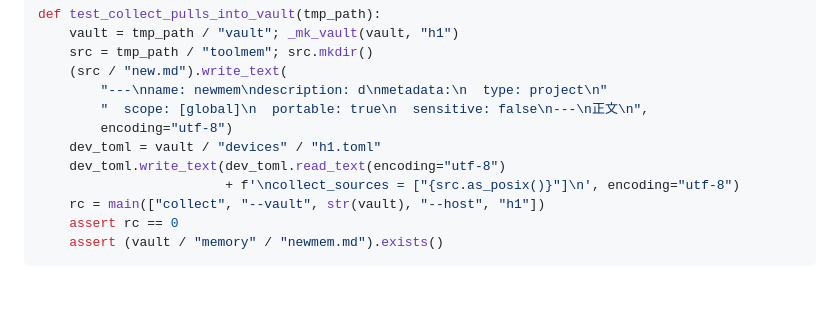
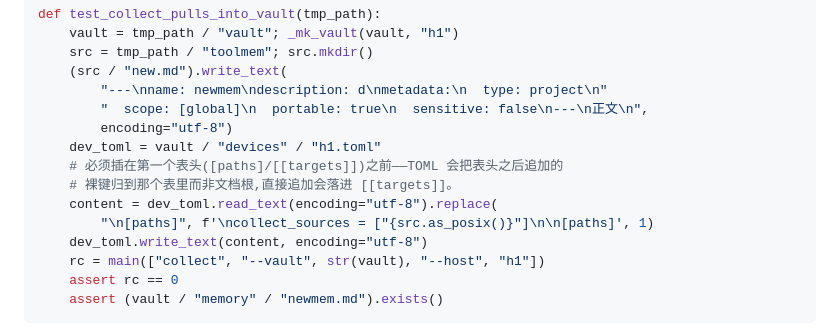
Before and after one commit to patrick1099/treasury, a Markdown page: docs/plans/2026-07-09-hub-shared-data-layer-mvp.md, the part around the change. Rendered like a GitHub page; blank space fills up the shorter version.

Commit message:
docs(plans): 修 Task12 collect 测试夹具 TOML 键归属(collect_sources 落进 [[targets]])

```diff
--- a/docs/plans/2026-07-09-hub-shared-data-layer-mvp.md
+++ b/docs/plans/2026-07-09-hub-shared-data-layer-mvp.md
@@ -1258,8 +1258,11 @@ def test_collect_pulls_into_vault(tmp_path):
         "  scope: [global]\n  portable: true\n  sensitive: false\n---\n正文\n",
         encoding="utf-8")
     dev_toml = vault / "devices" / "h1.toml"
-    dev_toml.write_text(dev_toml.read_text(encoding="utf-8")
-                        + f'\ncollect_sources = ["{src.as_posix()}"]\n', encoding="utf-8")
+    # 必须插在第一个表头([paths]/[[targets]])之前——TOML 会把表头之后追加的
+    # 裸键归到那个表里而非文档根,直接追加会落进 [[targets]]。
+    content = dev_toml.read_text(encoding="utf-8").replace(
+        "\n[paths]", f'\ncollect_sources = ["{src.as_posix()}"]\n\n[paths]', 1)
+    dev_toml.write_text(content, encoding="utf-8")
     rc = main(["collect", "--vault", str(vault), "--host", "h1"])
     assert rc == 0
     assert (vault / "memory" / "newmem.md").exists()
```
